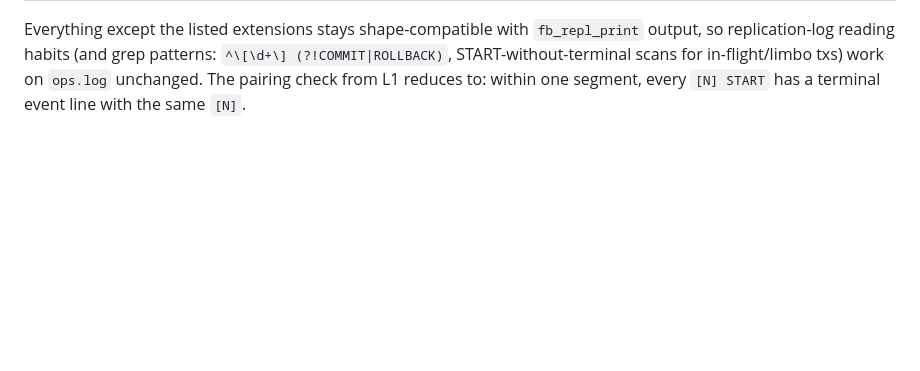
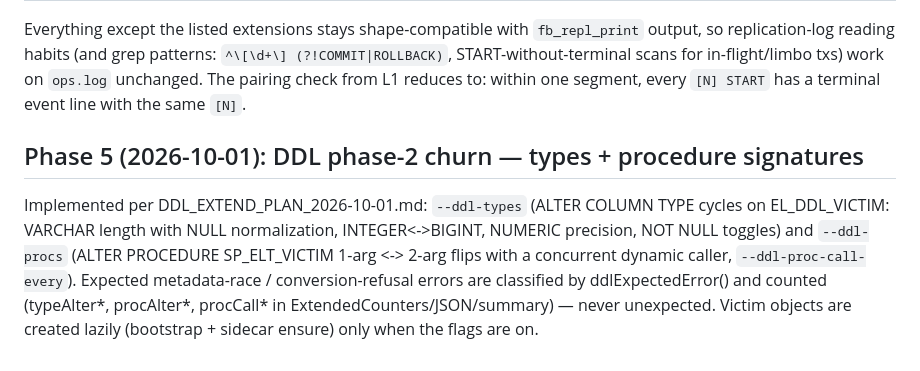
Before and after one commit to alexeykovyazin/firebirdgotester, a Markdown page: EXTENDED_LOAD_PLAN.md, the part around the change. Drawn GitHub-style; blank space fills up the shorter version.

```diff
--- a/EXTENDED_LOAD_PLAN.md
+++ b/EXTENDED_LOAD_PLAN.md
@@ -550,3 +550,14 @@ so replication-log reading habits (and grep patterns: `^\[\d+\] (?!COMMIT|ROLLBA
 START-without-terminal scans for in-flight/limbo txs) work on `ops.log` unchanged.
 The pairing check from L1 reduces to: within one segment, every `[N] START` has a terminal
 event line with the same `[N]`.
+
+## Phase 5 (2026-10-01): DDL phase-2 churn — types + procedure signatures
+
+Implemented per DDL_EXTEND_PLAN_2026-10-01.md: `--ddl-types` (ALTER COLUMN TYPE
+cycles on EL_DDL_VICTIM: VARCHAR length with NULL normalization, INTEGER<->BIGINT,
+NUMERIC precision, NOT NULL toggles) and `--ddl-procs` (ALTER PROCEDURE
+SP_ELT_VICTIM 1-arg <-> 2-arg flips with a concurrent dynamic caller,
+`--ddl-proc-call-every`). Expected metadata-race / conversion-refusal errors are
+classified by ddlExpectedError() and counted (typeAlter*, procAlter*, procCall*
+in ExtendedCounters/JSON/summary) — never unexpected. Victim objects are created
+lazily (bootstrap + sidecar ensure) only when the flags are on.
```
Also changed, not shown: README.md (+13 -0 lines).
